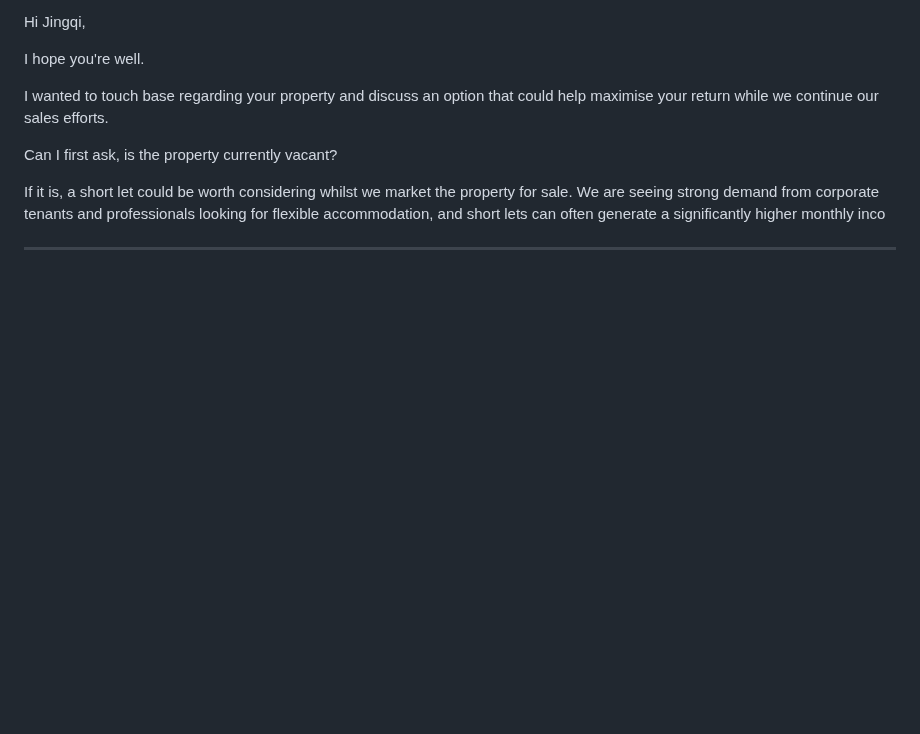
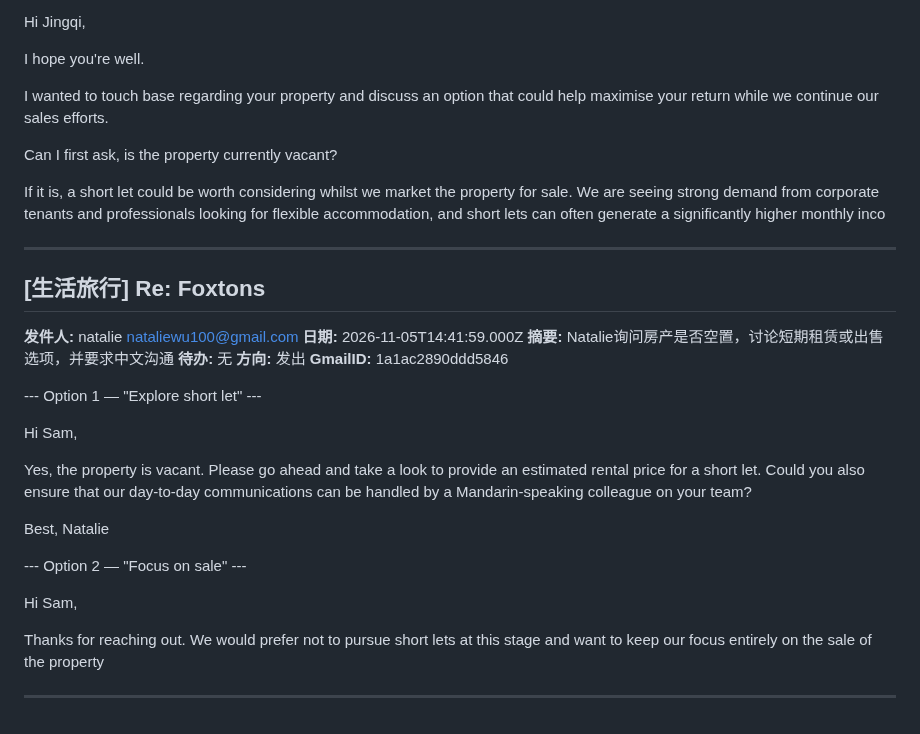
Before and after one commit to frankataix-gif/cathy-fencing, a Markdown page: cathy_data/emails.md, the part around the change. Rendered like a GitHub page; blank space fills up the shorter version.

Commit message:
Append email

```diff
--- a/cathy_data/emails.md
+++ b/cathy_data/emails.md
@@ -3857,3 +3857,29 @@ Can I first ask, is the property currently vacant?
 If it is, a short let could be worth considering whilst we market the property for sale. We are seeing strong demand from corporate tenants and professionals looking for flexible accommodation, and short lets can often generate a significantly higher monthly inco
 
 ---
+
+## [生活旅行] Re: Foxtons
+
+**发件人:** natalie <nataliewu100@gmail.com>
+**日期:** 2026-11-05T14:41:59.000Z
+**摘要:** Natalie询问房产是否空置，讨论短期租赁或出售选项，并要求中文沟通
+**待办:** 无
+**方向:** 发出
+**GmailID:** 1a1ac2890ddd5846
+
+--- Option 1 — "Explore short let" ---
+
+Hi Sam,
+
+Yes, the property is vacant. Please go ahead and take a look to provide an estimated rental price for a short let. Could you also ensure that our day-to-day communications can be handled by a Mandarin-speaking colleague on your team?
+
+Best,
+Natalie
+
+--- Option 2 — "Focus on sale" ---
+
+Hi Sam,
+
+Thanks for reaching out. We would prefer not to pursue short lets at this stage and want to keep our focus entirely on the sale of the property
+
+---
```
